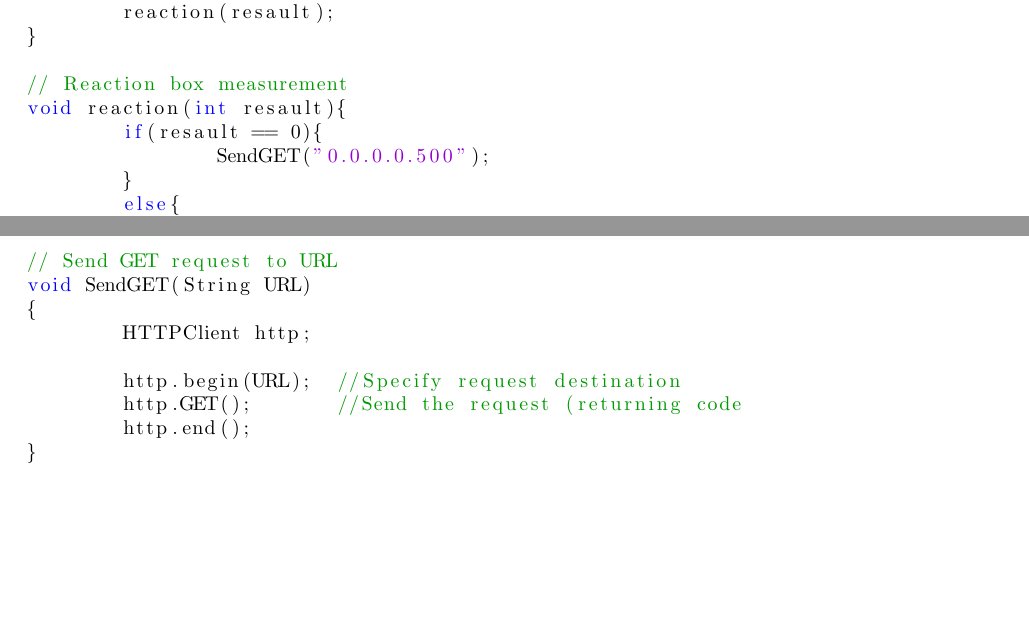
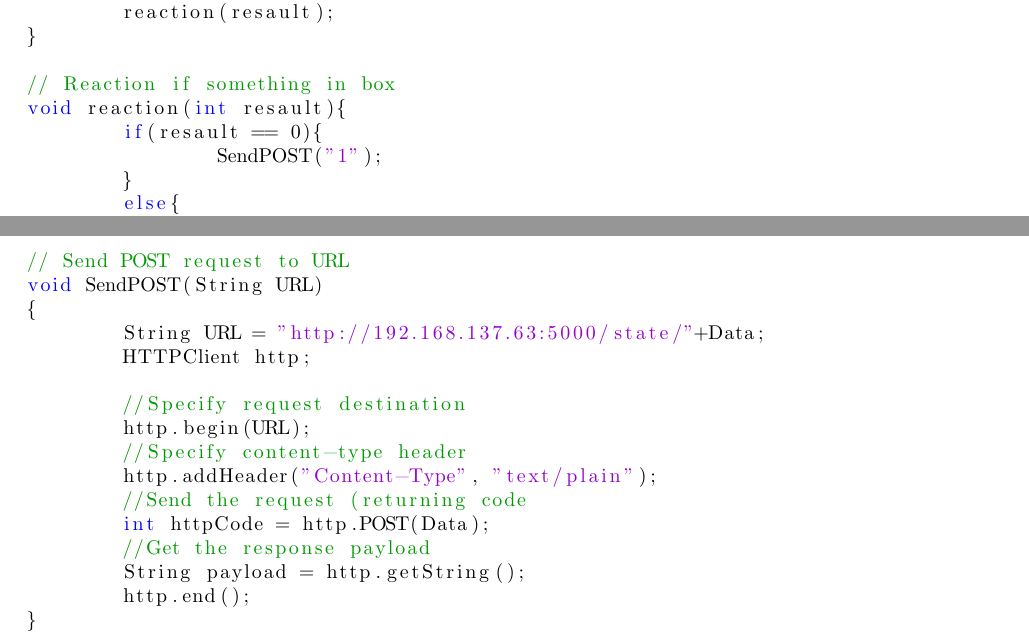
Before and after one commit to MGniew/ZSW, a LaTeX document (others/documentation/doc.tex, which reads others/documentation/chapters/realizacja.tex): two parts of pages 22 and 23 of 24, joined at a grey line, cut so that both start at the same text, the shorter picture padded with empty space. Compiled offline with pdfLaTeX.

Commit message:
esp8266 documentation update

```diff
--- a/others/documentation/chapters/realizacja.tex
+++ b/others/documentation/chapters/realizacja.tex
@@ -305,13 +306,13 @@ void measurement()
 	reaction(resault);
 }
 
-// Reaction box measurement
+// Reaction if something in box
 void reaction(int resault){
 	if(resault == 0){
-		SendGET("0.0.0.0.500");
+		SendPOST("1");
 	}
 	else{
-		SendGET("0.0.0.0.501");
+		SendPOST("0");
 	}
 }
 
@@ -328,13 +329,20 @@ void WiFiConnect() {
 	}
 }
 
-// Send GET request to URL
-void SendGET(String URL)
+// Send POST request to URL
+void SendPOST(String URL)
 {
+	String URL = "http://192.168.137.63:5000/state/"+Data;
 	HTTPClient http;
 
-	http.begin(URL);  //Specify request destination
-	http.GET();       //Send the request (returning code
+	//Specify request destination
+	http.begin(URL);
+	//Specify content-type header
+	http.addHeader("Content-Type", "text/plain");
+	//Send the request (returning code
+	int httpCode = http.POST(Data);
+	//Get the response payload
+	String payload = http.getString();
 	http.end();
 }
 \end{lstlisting}
```
Also changed, not shown: others/documentation/chapters/projekt.tex (+1 -1 lines), others/documentation/chapters/realizacja.tex (11 more changed lines).
